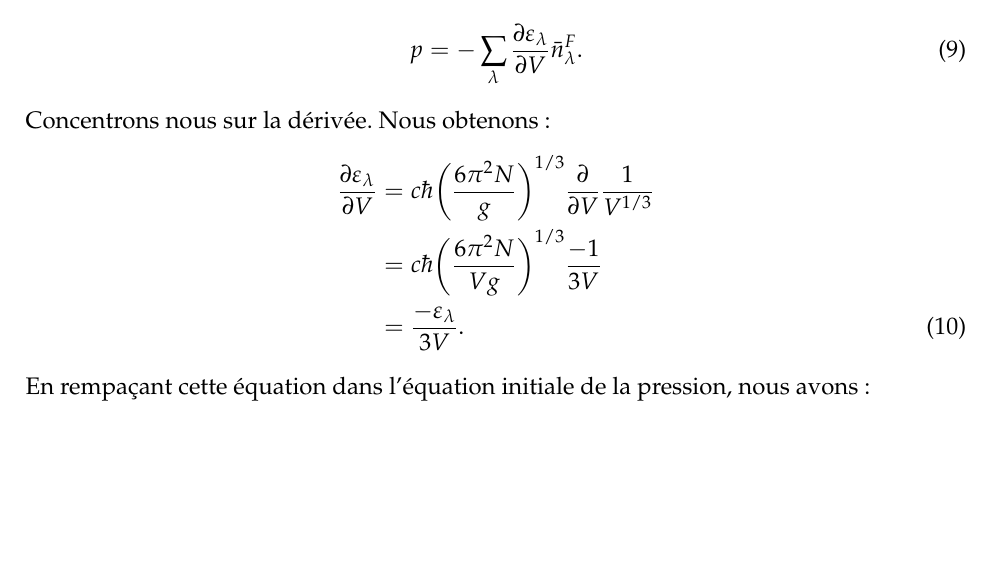
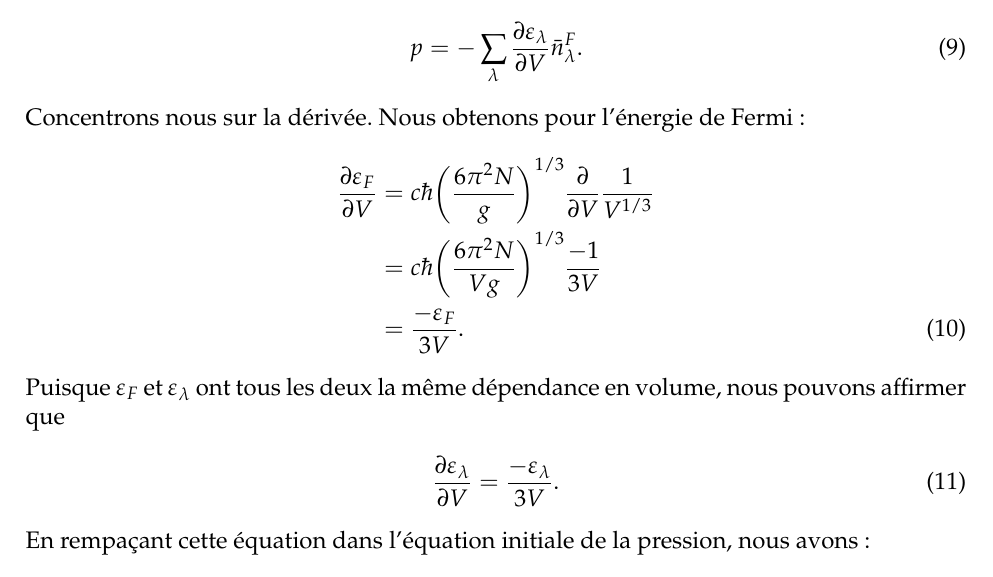
Before and after one commit to DucksnPotoos/E2026_PHQ444, a LaTeX document (Devoir 3/main.tex, which reads Devoir 3/sections/num_1.tex): part of page 3 of 7, cut so that both start at the same text, the shorter picture padded with empty space. Compiled offline with pdfLaTeX.

Commit message:
J'ai fini le 1 pis le 3

```diff
--- a/Devoir 3/sections/num_1.tex
+++ b/Devoir 3/sections/num_1.tex
@@ -56,13 +56,17 @@ L'expression de la pression est :
 \[
     p = -\sum_{\lambda} \pdv{\epsilon_{\lambda}}{V} \bar{n}_{\lambda}^F.
 \]
-Concentrons nous sur la dérivée. Nous obtenons :
+Concentrons nous sur la dérivée. Nous obtenons pour l'énergie de Fermi :
 \[
-    \pdv{\epsilon_{\lambda}}{V} &= c\hbar\qty(\frac{6\pi^2N}{g})^{1/3} \pdv{V}\frac{1}{V^{1/3}} \notag \\
+    \pdv{\epsilon_{F}}{V} &= c\hbar\qty(\frac{6\pi^2N}{g})^{1/3} \pdv{V}\frac{1}{V^{1/3}} \notag \\
     &= c\hbar\qty(\frac{6\pi^2N}{Vg})^{1/3} \frac{-1}{3V} \notag \\
-    &= \frac{-\epsilon_{\lambda}}{3V}.
+    &= \frac{-\epsilon_{F}}{3V}.
 \]
 
+Puisque $\epsilon_F$ et $\epsilon_{\lambda}$ ont tous les deux la même dépendance en volume, nous pouvons affirmer que
+\[
+    \pdv{\epsilon_{\lambda}}{V} = \frac{-\epsilon_{\lambda}}{3V}.
+\]
 En rempaçant cette équation dans l'équation initiale de la pression, nous avons :
 \[
     p &= \frac{1}{3} \sum_{\lambda} \epsilon_{\lambda} \bar{n}_{\lambda}^F \notag \\
```
